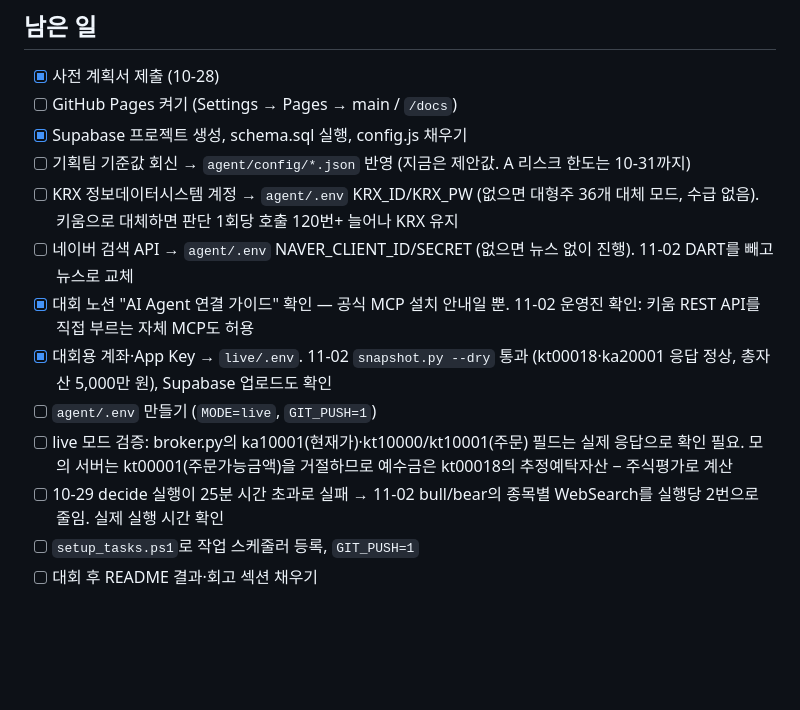
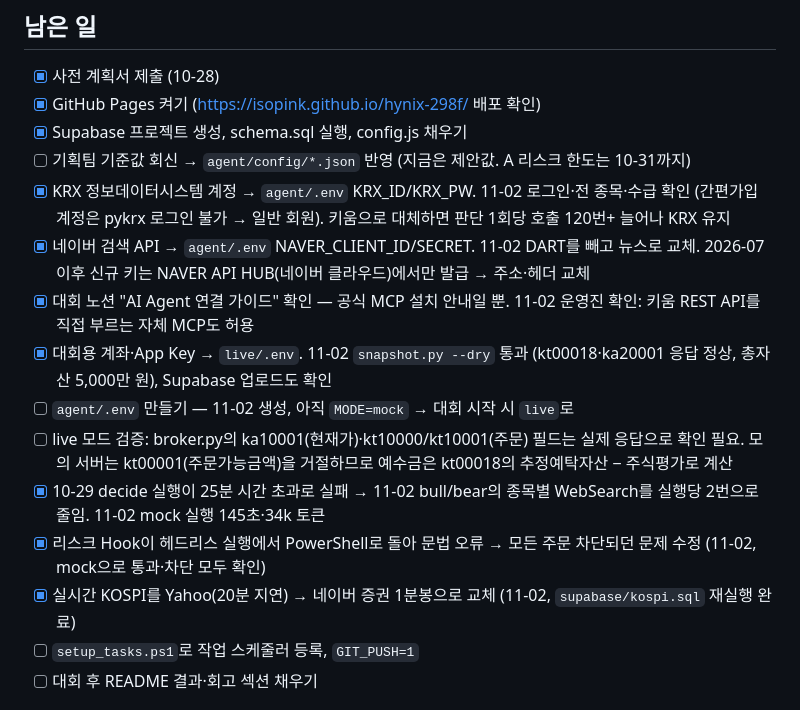
Before and after one commit to isopink/hynix-298f, a Markdown page: CLAUDE.md, the part around the change. Rendered like a GitHub page; blank space fills up the shorter version.

Commit message:
Docs: tick off launch-day setup in the to-do list
Co-Authored-By: Claude Opus 5.5 <noreply@anthropic.com>

```diff
--- a/CLAUDE.md
+++ b/CLAUDE.md
@@ -89,16 +89,18 @@ reports/    보고서 PDF, drafts/ = 주간 회고 에이전트가 쓴 초안
 ## 남은 일
 
 - [x] 사전 계획서 제출 (10-28)
-- [ ] GitHub Pages 켜기 (Settings → Pages → main / `/docs`)
+- [x] GitHub Pages 켜기 (https://isopink.github.io/hynix-298f/ 배포 확인)
 - [x] Supabase 프로젝트 생성, schema.sql 실행, config.js 채우기
 - [ ] 기획팀 기준값 회신 → `agent/config/*.json` 반영 (지금은 제안값. A 리스크 한도는 10-31까지)
-- [ ] KRX 정보데이터시스템 계정 → `agent/.env` KRX_ID/KRX_PW (없으면 대형주 36개 대체 모드, 수급 없음). 키움으로 대체하면 판단 1회당 호출 120번+ 늘어나 KRX 유지
-- [ ] 네이버 검색 API → `agent/.env` NAVER_CLIENT_ID/SECRET (없으면 뉴스 없이 진행). 11-02 DART를 빼고 뉴스로 교체
+- [x] KRX 정보데이터시스템 계정 → `agent/.env` KRX_ID/KRX_PW. 11-02 로그인·전 종목·수급 확인 (간편가입 계정은 pykrx 로그인 불가 → 일반 회원). 키움으로 대체하면 판단 1회당 호출 120번+ 늘어나 KRX 유지
+- [x] 네이버 검색 API → `agent/.env` NAVER_CLIENT_ID/SECRET. 11-02 DART를 빼고 뉴스로 교체. 2026-07 이후 신규 키는 NAVER API HUB(네이버 클라우드)에서만 발급 → 주소·헤더 교체
 - [x] 대회 노션 "AI Agent 연결 가이드" 확인 — 공식 MCP 설치 안내일 뿐. 11-02 운영진 확인: 키움 REST API를 직접 부르는 자체 MCP도 허용
 - [x] 대회용 계좌·App Key → `live/.env`. 11-02 `snapshot.py --dry` 통과 (kt00018·ka20001 응답 정상, 총자산 5,000만 원), Supabase 업로드도 확인
-- [ ] `agent/.env` 만들기 (`MODE=live`, `GIT_PUSH=1`)
+- [ ] `agent/.env` 만들기 — 11-02 생성, 아직 `MODE=mock` → 대회 시작 시 `live`로
 - [ ] live 모드 검증: broker.py의 ka10001(현재가)·kt10000/kt10001(주문) 필드는 실제 응답으로 확인 필요. 모의 서버는 kt00001(주문가능금액)을 거절하므로 예수금은 kt00018의 추정예탁자산 − 주식평가로 계산
-- [ ] 10-29 decide 실행이 25분 시간 초과로 실패 → 11-02 bull/bear의 종목별 WebSearch를 실행당 2번으로 줄임. 실제 실행 시간 확인
+- [x] 10-29 decide 실행이 25분 시간 초과로 실패 → 11-02 bull/bear의 종목별 WebSearch를 실행당 2번으로 줄임. 11-02 mock 실행 145초·34k 토큰
+- [x] 리스크 Hook이 헤드리스 실행에서 PowerShell로 돌아 문법 오류 → 모든 주문 차단되던 문제 수정 (11-02, mock으로 통과·차단 모두 확인)
+- [x] 실시간 KOSPI를 Yahoo(20분 지연) → 네이버 증권 1분봉으로 교체 (11-02, `supabase/kospi.sql` 재실행 완료)
 - [ ] `setup_tasks.ps1`로 작업 스케줄러 등록, `GIT_PUSH=1`
 - [ ] 대회 후 README 결과·회고 섹션 채우기
 
```
